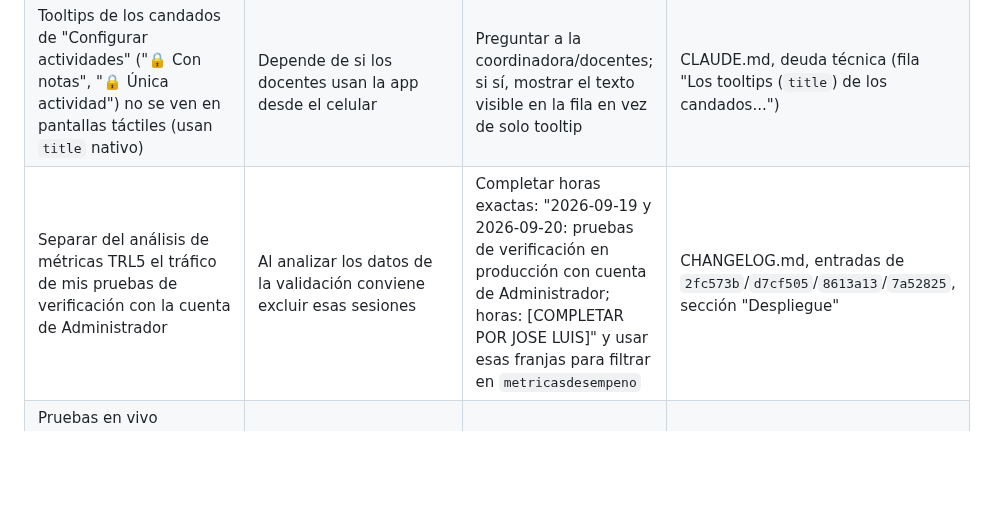
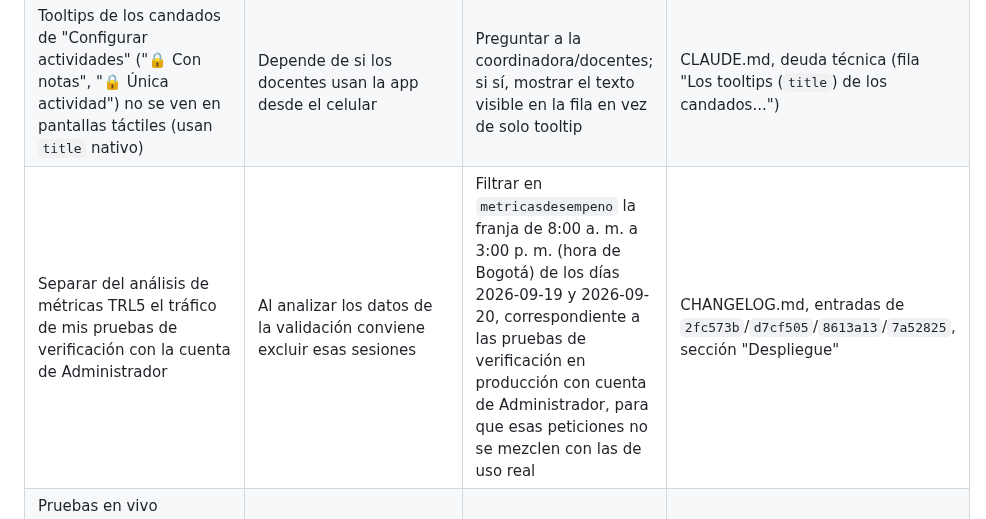
Before and after one commit to solartejoseluis/app_academica_emdb, a Markdown page: PROJECT_CONTEXT.md, the part around the change. Rendered like a GitHub page; blank space fills up the shorter version.

Commit message:
docs: franja horaria de las pruebas de verificación del 19 y 20 de septiembre
Co-Authored-By: Claude Sonnet 5.5 <noreply@anthropic.com>

Claude-Session: https://claude.ai/code/session_01VQUg7s37QxaqEB5dMzaUni

```diff
--- a/PROJECT_CONTEXT.md
+++ b/PROJECT_CONTEXT.md
@@ -19,7 +19,7 @@ Nada de esto se implementa durante la ventana de validación (19 sep - 2 oct 202
 | Migrar los N3 históricos como una actividad única por grupo | Cambio masivo de datos reales con script a mano en producción; no durante TRL5 | Análisis: cuántos grupos, formato de los N3 históricos, qué hacer con estudiantes retirados, cómo impedir o advertir al crear una 2ª actividad en un grupo migrado (no existe "cierre de período") | CLAUDE.md, deuda técnica ("Migrar los N3 históricos...") |
 | Notas de estudiantes retirados que reaparecen al reincorporarlos al mismo grupo módulo mientras la actividad exista | Falta decidir si es el comportamiento deseado | Decisión de Jose Luis, luego análisis | CLAUDE.md, deuda técnica ("Retirar a un estudiante del roster...") |
 | Tooltips de los candados de "Configurar actividades" ("🔒 Con notas", "🔒 Única actividad") no se ven en pantallas táctiles (usan `title` nativo) | Depende de si los docentes usan la app desde el celular | Preguntar a la coordinadora/docentes; si sí, mostrar el texto visible en la fila en vez de solo tooltip | CLAUDE.md, deuda técnica (fila "Los tooltips (`title`) de los candados...") |
-| Separar del análisis de métricas TRL5 el tráfico de mis pruebas de verificación con la cuenta de Administrador | Al analizar los datos de la validación conviene excluir esas sesiones | Completar horas exactas: "2026-09-19 y 2026-09-20: pruebas de verificación en producción con cuenta de Administrador; horas: [COMPLETAR POR JOSE LUIS]" y usar esas franjas para filtrar en `metricasdesempeno` | CHANGELOG.md, entradas de `2fc573b`/`d7cf505`/`8613a13`/`7a52825`, sección "Despliegue" |
+| Separar del análisis de métricas TRL5 el tráfico de mis pruebas de verificación con la cuenta de Administrador | Al analizar los datos de la validación conviene excluir esas sesiones | Filtrar en `metricasdesempeno` la franja de 8:00 a. m. a 3:00 p. m. (hora de Bogotá) de los días 2026-09-19 y 2026-09-20, correspondiente a las pruebas de verificación en producción con cuenta de Administrador, para que esas peticiones no se mezclen con las de uso real | CHANGELOG.md, entradas de `2fc573b`/`d7cf505`/`8613a13`/`7a52825`, sección "Despliegue" |
 | Pruebas en vivo pendientes (prioridad baja): rol Docente con login real (solo se probó con sesión simulada) y el límite de 15 actividades | Hacerlas en staging cuando haya oportunidad | Con un usuario docente de prueba en staging | CHANGELOG.md, entradas de `8613a13` y `7a52825`, sección "Pruebas" (Límites) |
 | Instalar Node en el entorno de Claude Code (prioridad baja) | Hoy no se puede correr `node --check`; solo se verifica el balance de llaves y el navegador | Instalar Node en el contenedor o en el entorno local y documentarlo | CHANGELOG.md, mismas entradas que el ítem anterior |
 | Revisar el servidor de pruebas (aurusmind.com) y otros subdominios por listado de directorios y paquetes .zip/.sql en la raíz web | La misma exposición podría existir. **STAGING (dev.escuelamdb.com) RESUELTO 2026-09-20**; sigue pendiente revisar cualquier OTRO dominio o subdominio de las cuentas | Abrir cada raíz en ventana privada; no requiere esperar al 2 de octubre porque es solo una revisión | CHANGELOG.md, entradas "Endurecimiento de la raíz web de producción" y "Endurecimiento de la raíz web de staging y registro de errores de PHP" |
```
